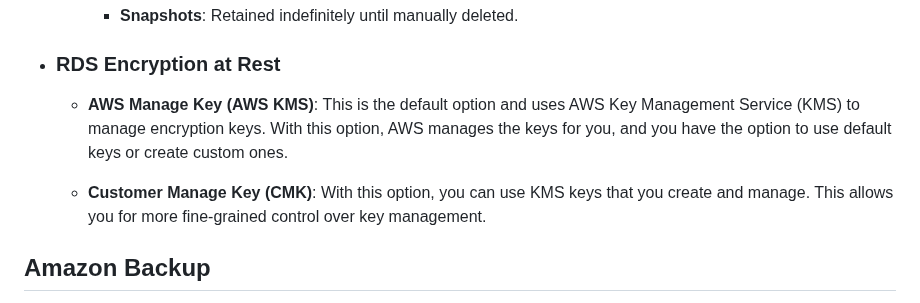
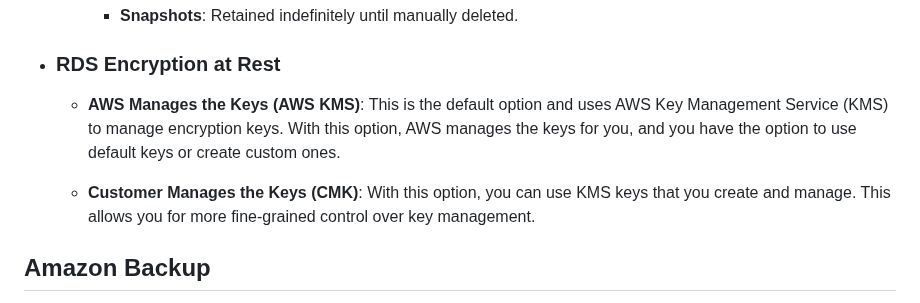
Before and after one commit to m-ashry-eg/SAA-C03, a Markdown page: notes/README.md, the part around the change. Drawn GitHub-style.

```diff
--- a/notes/README.md
+++ b/notes/README.md
@@ -349,10 +349,10 @@ operate, and scale a relational database in the cloud.
 
   - ### RDS Encryption at Rest
 
-    - **AWS Manage Key (AWS KMS)**: This is the default option and uses AWS Key Management Service (KMS) to manage encryption keys.
+    - **AWS Manages the Keys (AWS KMS)**: This is the default option and uses AWS Key Management Service (KMS) to manage encryption keys.
     With this option, AWS manages the keys for you, and you have the option to use default keys or create custom ones.
 
-    - **Customer Manage Key (CMK)**: With this option, you can use KMS keys that you create and manage. This allows you for more
+    - **Customer Manages the Keys (CMK)**: With this option, you can use KMS keys that you create and manage. This allows you for more
     fine-grained control over key management.
 
 ## Amazon Backup
```
